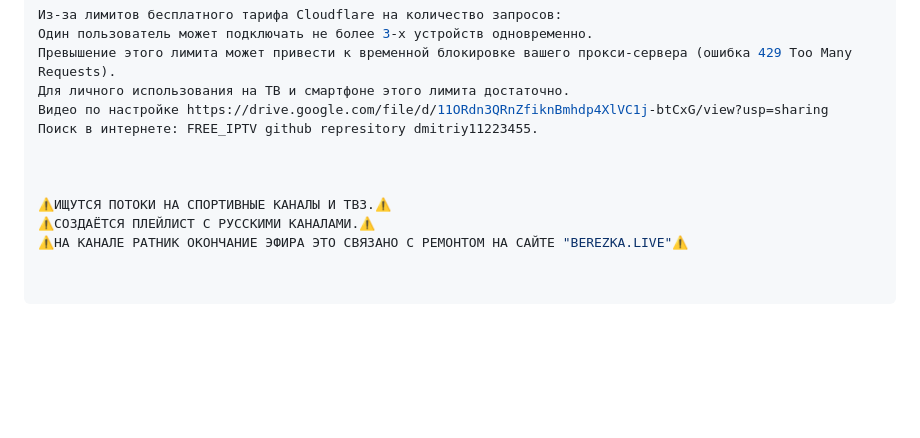
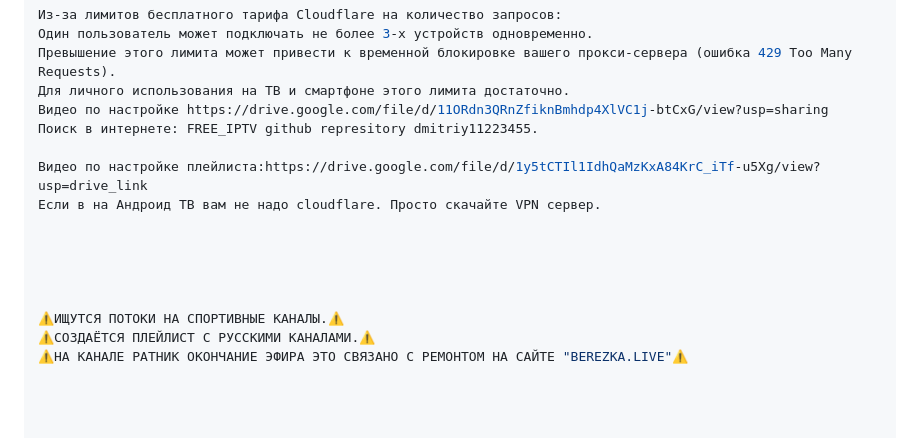
Before and after one commit to Dmitriy11223455/FREE_IPTV, a Markdown page: README.md, the part around the change. Drawn GitHub-style; blank space fills up the shorter version.

```diff
--- a/README.md
+++ b/README.md
@@ -182,8 +182,13 @@ async function handleRequest(request) {
 Видео по настройке https://drive.google.com/file/d/11ORdn3QRnZfiknBmhdp4XlVC1j-btCxG/view?usp=sharing
 Поиск в интернете: FREE_IPTV github represitory dmitriy11223455.
 
+Видео по настройке плейлиста:https://drive.google.com/file/d/1y5tCTIl1IdhQaMzKxA84KrC_iTf-u5Xg/view?usp=drive_link
+Если в на Андроид ТВ вам не надо cloudflare. Просто скачайте VPN сервер.
 
 
-⚠️ИЩУТСЯ ПОТОКИ НА СПОРТИВНЫЕ КАНАЛЫ И ТВ3.⚠️
+
+
+
+⚠️ИЩУТСЯ ПОТОКИ НА СПОРТИВНЫЕ КАНАЛЫ.⚠️
 ⚠️СОЗДАЁТСЯ ПЛЕЙЛИСТ С РУССКИМИ КАНАЛАМИ.⚠️
 ⚠️НА КАНАЛЕ РАТНИК ОКОНЧАНИЕ ЭФИРА ЭТО СВЯЗАНО С РЕМОНТОМ НА САЙТЕ "BEREZKA.LIVE"⚠️
```
